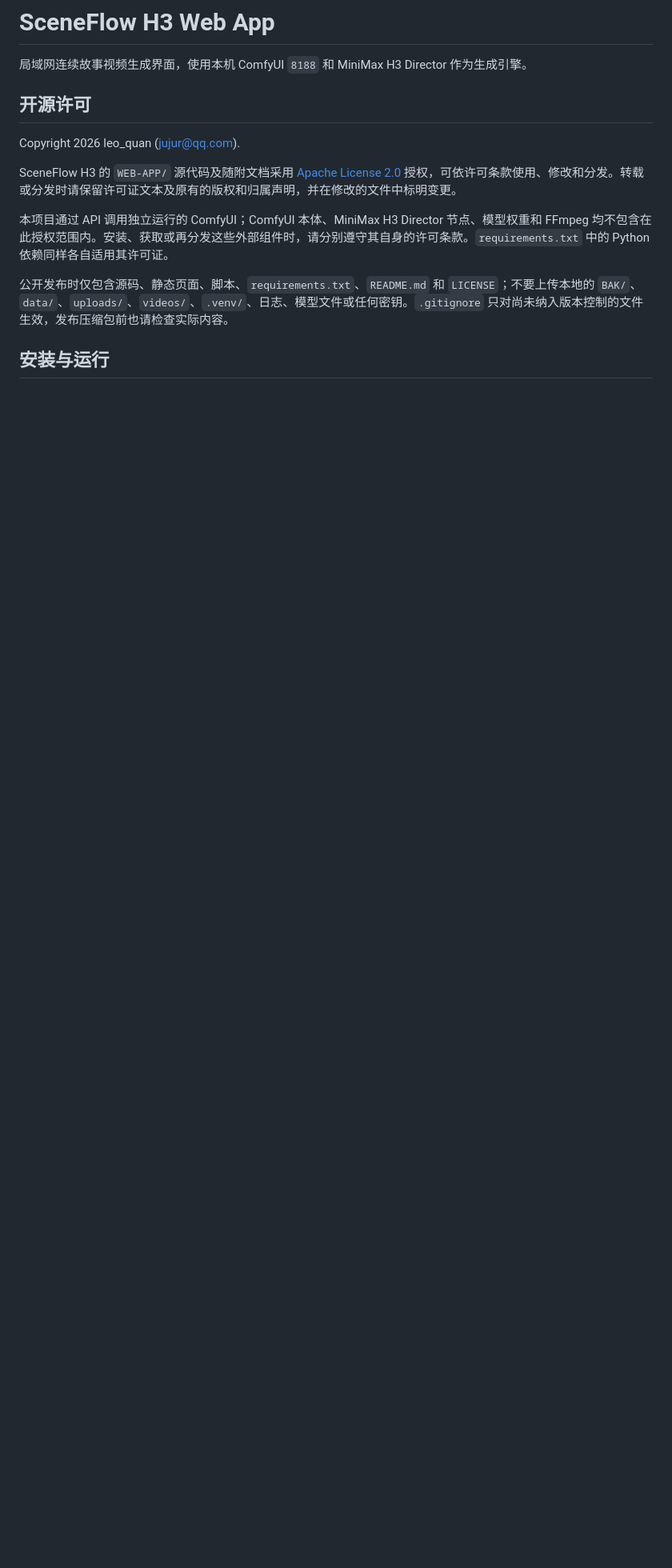
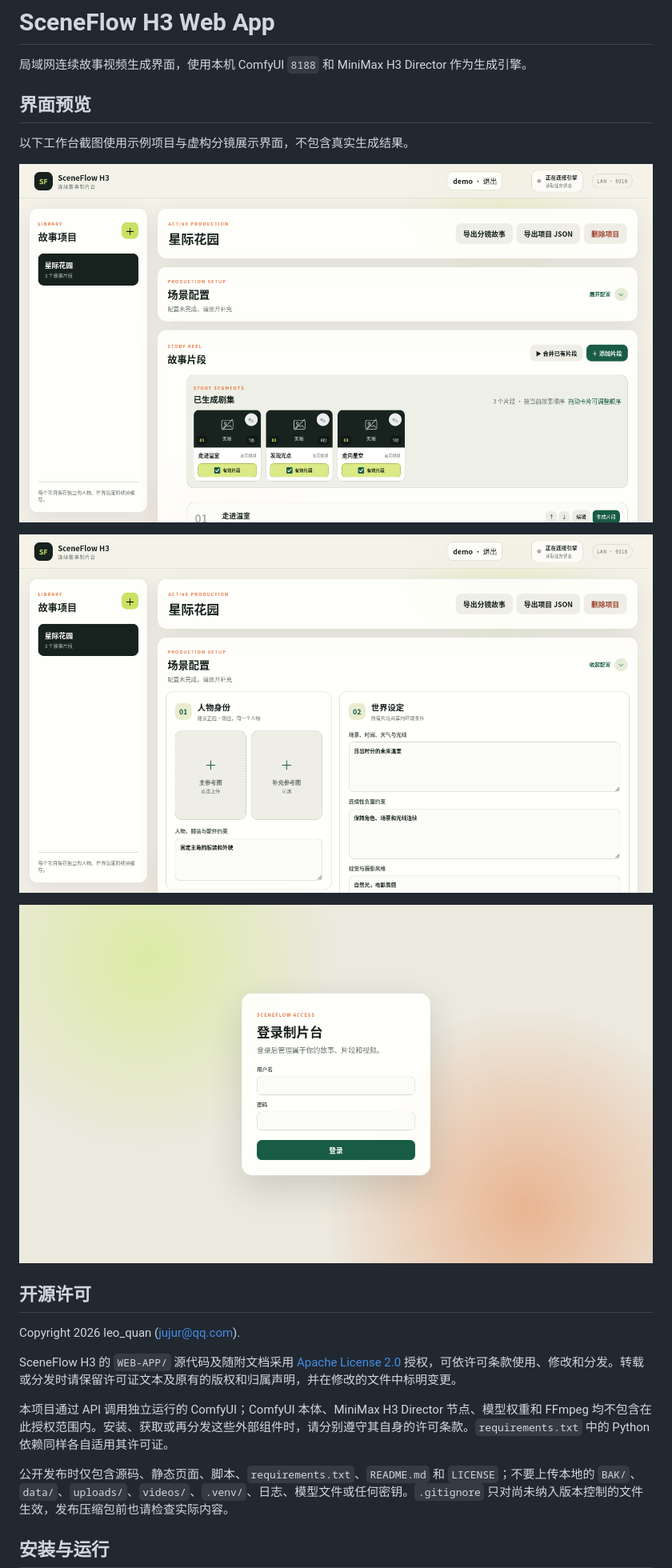
Before and after one commit to leo-quan/sceneflow-h3, a Markdown page: README.md, the part around the change. Shown at 80% size. Rendered like a GitHub page; pictures changed too: docs/screenshots/login.png (added), docs/screenshots/setup.png (added), docs/screenshots/workspace.png (added); blank space fills up the shorter version.

Commit message:
Add SceneFlow interface screenshots

```diff
--- a/README.md
+++ b/README.md
@@ -1,6 +1,16 @@
 # SceneFlow H3 Web App
 
 局域网连续故事视频生成界面，使用本机 ComfyUI `8188` 和 MiniMax H3 Director 作为生成引擎。
+
+## 界面预览
+
+以下工作台截图使用示例项目与虚构分镜展示界面，不包含真实生成结果。
+
+![故事项目与片段工作台](docs/screenshots/workspace.png)
+
+![人物与场景配置](docs/screenshots/setup.png)
+
+![登录界面](docs/screenshots/login.png)
 
 ## 开源许可
 
```
